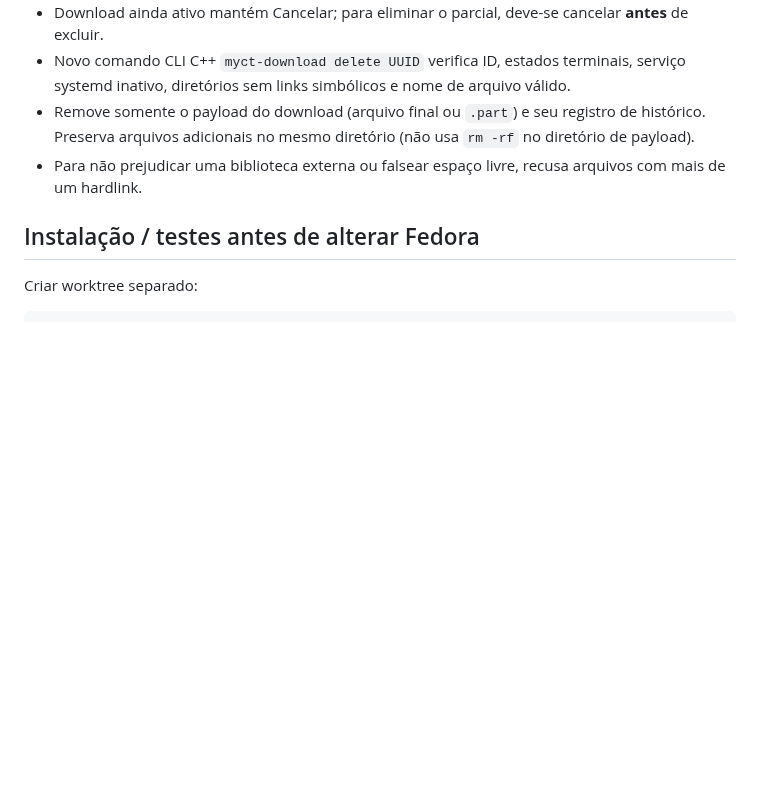
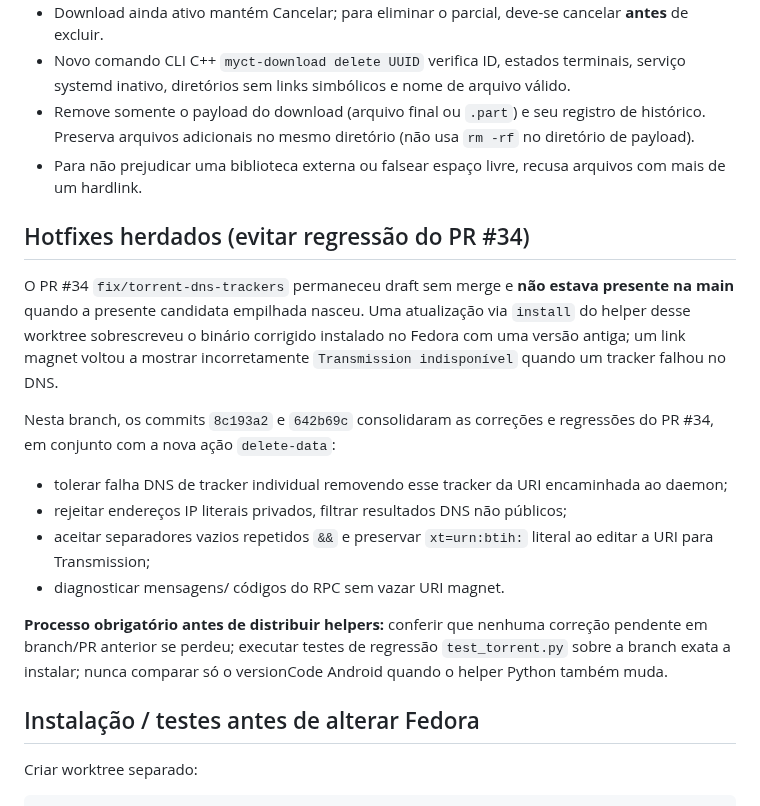
Before and after one commit to Samuel-Francisco-AS/My-CT, a Markdown page: docs/MYCT-DOWNLOAD-CARDS-DELETE.md, the part around the change. Rendered like a GitHub page; blank space fills up the shorter version.

Commit message:
docs(torrent): explain unmerged PR34 hotfix regression and enforce branch integration before install

```diff
--- a/docs/MYCT-DOWNLOAD-CARDS-DELETE.md
+++ b/docs/MYCT-DOWNLOAD-CARDS-DELETE.md
@@ -24,6 +24,18 @@ Branch: myct-download-cards-cleanup (empilhada sobre MYCT Media PR #41, sem merg
 - Novo comando CLI C++ `myct-download delete UUID` verifica ID, estados terminais, serviço systemd inativo, diretórios sem links simbólicos e nome de arquivo válido.
 - Remove somente o payload do download (arquivo final ou `.part`) e seu registro de histórico. Preserva arquivos adicionais no mesmo diretório (não usa `rm -rf` no diretório de payload).
 - Para não prejudicar uma biblioteca externa ou falsear espaço livre, recusa arquivos com mais de um hardlink.
+
+## Hotfixes herdados (evitar regressão do PR #34)
+
+O PR #34 `fix/torrent-dns-trackers` permaneceu draft sem merge e **não estava presente na main** quando a presente candidata empilhada nasceu. Uma atualização via `install` do helper desse worktree sobrescreveu o binário corrigido instalado no Fedora com uma versão antiga; um link magnet voltou a mostrar incorretamente `Transmission indisponível` quando um tracker falhou no DNS.
+
+Nesta branch, os commits `8c193a2` e `642b69c` consolidaram as correções e regressões do PR #34, em conjunto com a nova ação `delete-data`:
+- tolerar falha DNS de tracker individual removendo esse tracker da URI encaminhada ao daemon;
+- rejeitar endereços IP literais privados, filtrar resultados DNS não públicos;
+- aceitar separadores vazios repetidos `&&` e preservar `xt=urn:btih:` literal ao editar a URI para Transmission;
+- diagnosticar mensagens/ códigos do RPC sem vazar URI magnet.
+
+**Processo obrigatório antes de distribuir helpers:** conferir que nenhuma correção pendente em branch/PR anterior se perdeu; executar testes de regressão `test_torrent.py` sobre a branch exata a instalar; nunca comparar só o versionCode Android quando o helper Python também muda.
 
 ## Instalação / testes antes de alterar Fedora
 
```
